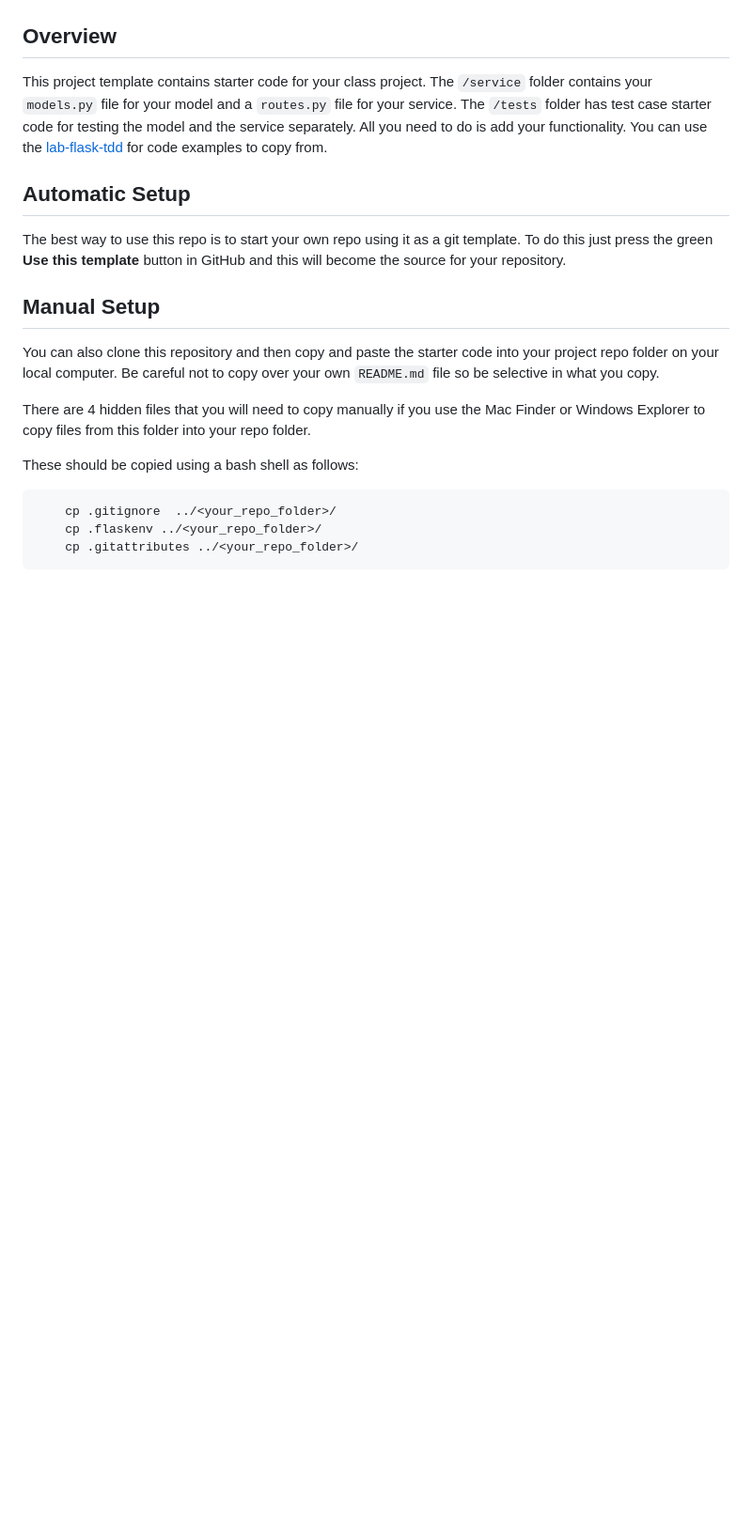
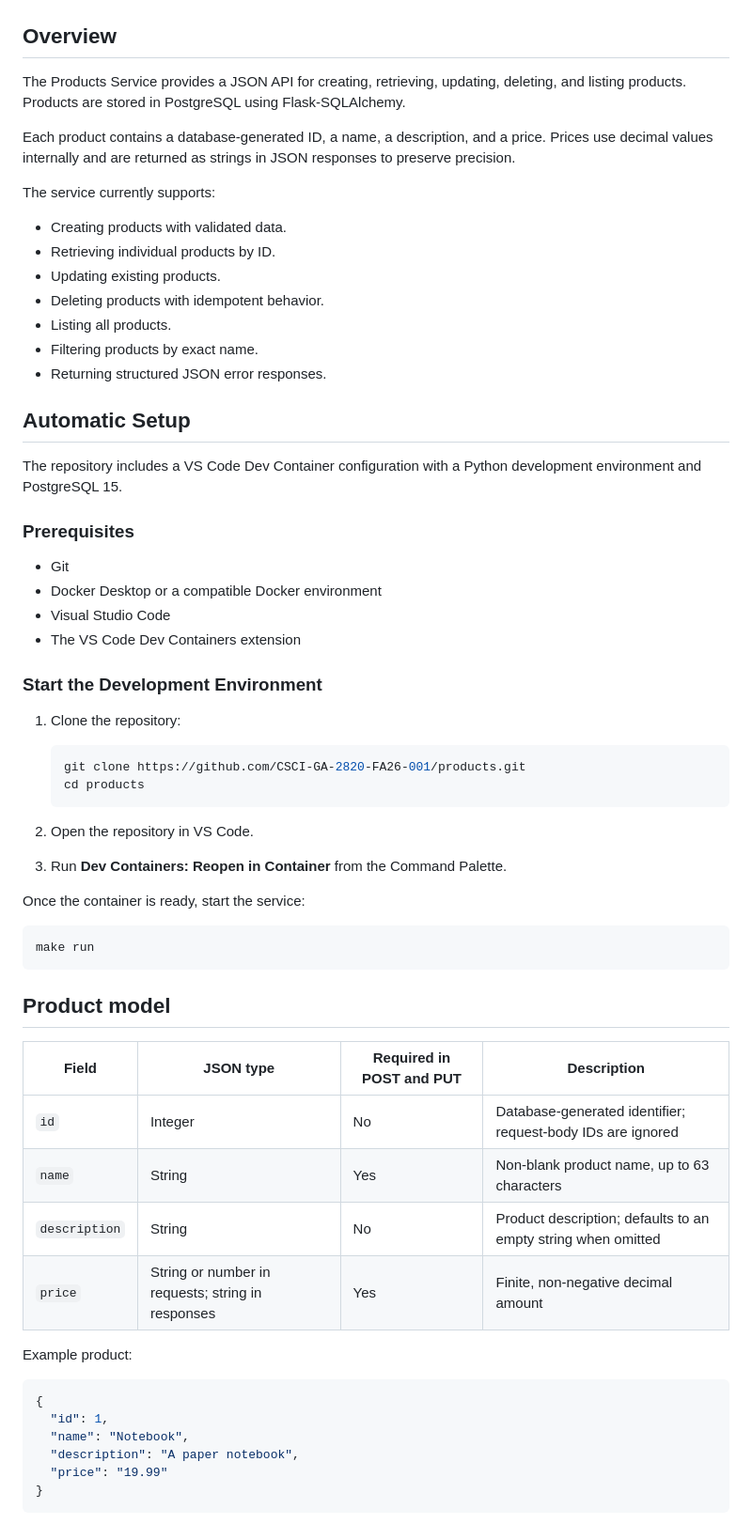
Before and after one commit to CSCI-GA-2820-FA26-001/products, a Markdown page: README.md, the part around one of its changes. Shown at 94% size. Rendered like a GitHub page; blank space fills up the shorter version.

````diff
--- a/README.md
+++ b/README.md
@@ -12,22 +8,67 @@ This is a skeleton you can use to start your projects.
 
 ## Overview
 
-This project template contains starter code for your class project. The `/service` folder contains your `models.py` file for your model and a `routes.py` file for your service. The `/tests` folder has test case starter code for testing the model and the service separately. All you need to do is add your functionality. You can use the [lab-flask-tdd](https://github.com/nyu-devops/lab-flask-tdd) for code examples to copy from.
+The Products Service provides a JSON API for creating, retrieving, updating, deleting, and listing products. Products are stored in PostgreSQL using Flask-SQLAlchemy.
+
+Each product contains a database-generated ID, a name, a description, and a price. Prices use decimal values internally and are returned as strings in JSON responses to preserve precision.
+
+The service currently supports:
+
+- Creating products with validated data.
+- Retrieving individual products by ID.
+- Updating existing products.
+- Deleting products with idempotent behavior.
+- Listing all products.
+- Filtering products by exact name.
+- Returning structured JSON error responses.
 
 ## Automatic Setup
 
-The best way to use this repo is to start your own repo using it as a git template. To do this just press the green **Use this template** button in GitHub and this will become the source for your repository.
+The repository includes a VS Code Dev Container configuration with a Python development environment and PostgreSQL 15.
 
-## Manual Setup
+### Prerequisites
 
-You can also clone this repository and then copy and paste the starter code into your project repo folder on your local computer. Be careful not to copy over your own `README.md` file so be selective in what you copy.
+- Git
+- Docker Desktop or a compatible Docker environment
+- Visual Studio Code
+- The VS Code Dev Containers extension
 
-There are 4 hidden files that you will need to copy manually if you use the Mac Finder or Windows Explorer to copy files from this folder into your repo folder.
+### Start the Development Environment
 
-These should be copied using a bash shell as follows:
+1. Clone the repository:
+
+   ```bash
+   git clone https://github.com/CSCI-GA-2820-FA26-001/products.git
+   cd products
+   ```
+
+2. Open the repository in VS Code.
+
+3. Run **Dev Containers: Reopen in Container** from the Command Palette.
+
+Once the container is ready, start the service:
 
 ```bash
-    cp .gitignore  ../<your_repo_folder>/
-    cp .flaskenv ../<your_repo_folder>/
-    cp .gitattributes ../<your_repo_folder>/
+make run
 ```
+
+## Product model
+
+| Field | JSON type | Required in POST and PUT | Description |
+| --- | --- | --- | --- |
+| `id` | Integer | No | Database-generated identifier; request-body IDs are ignored |
+| `name` | String | Yes | Non-blank product name, up to 63 characters |
+| `description` | String | No | Product description; defaults to an empty string when omitted |
+| `price` | String or number in requests; string in responses | Yes | Finite, non-negative decimal amount |
+
+Example product:
+
+```json
+{
+  "id": 1,
+  "name": "Notebook",
+  "description": "A paper notebook",
+  "price": "19.99"
+}
+```
+
````
Also changed, not shown: other parts of README.md (+61 -25 lines).
